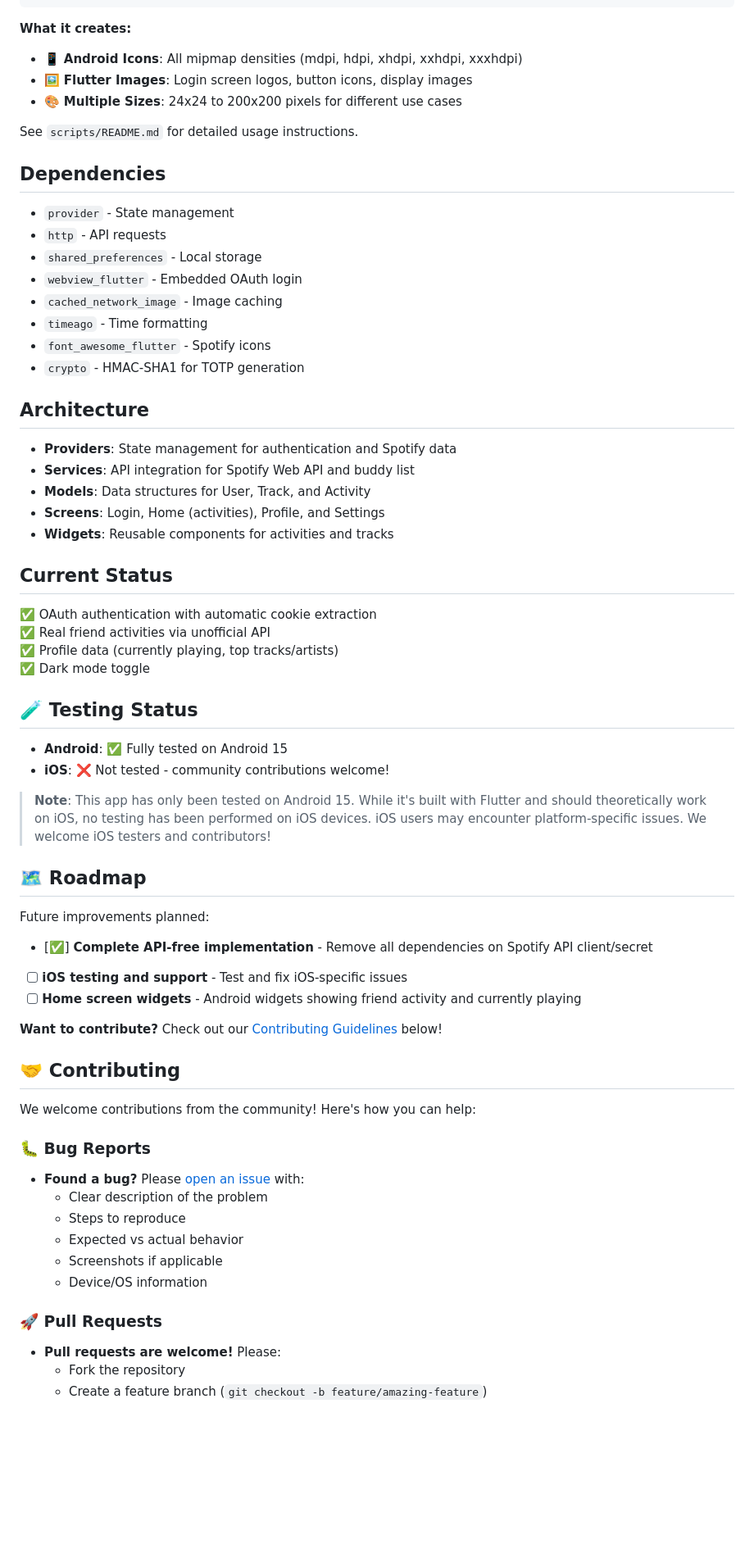
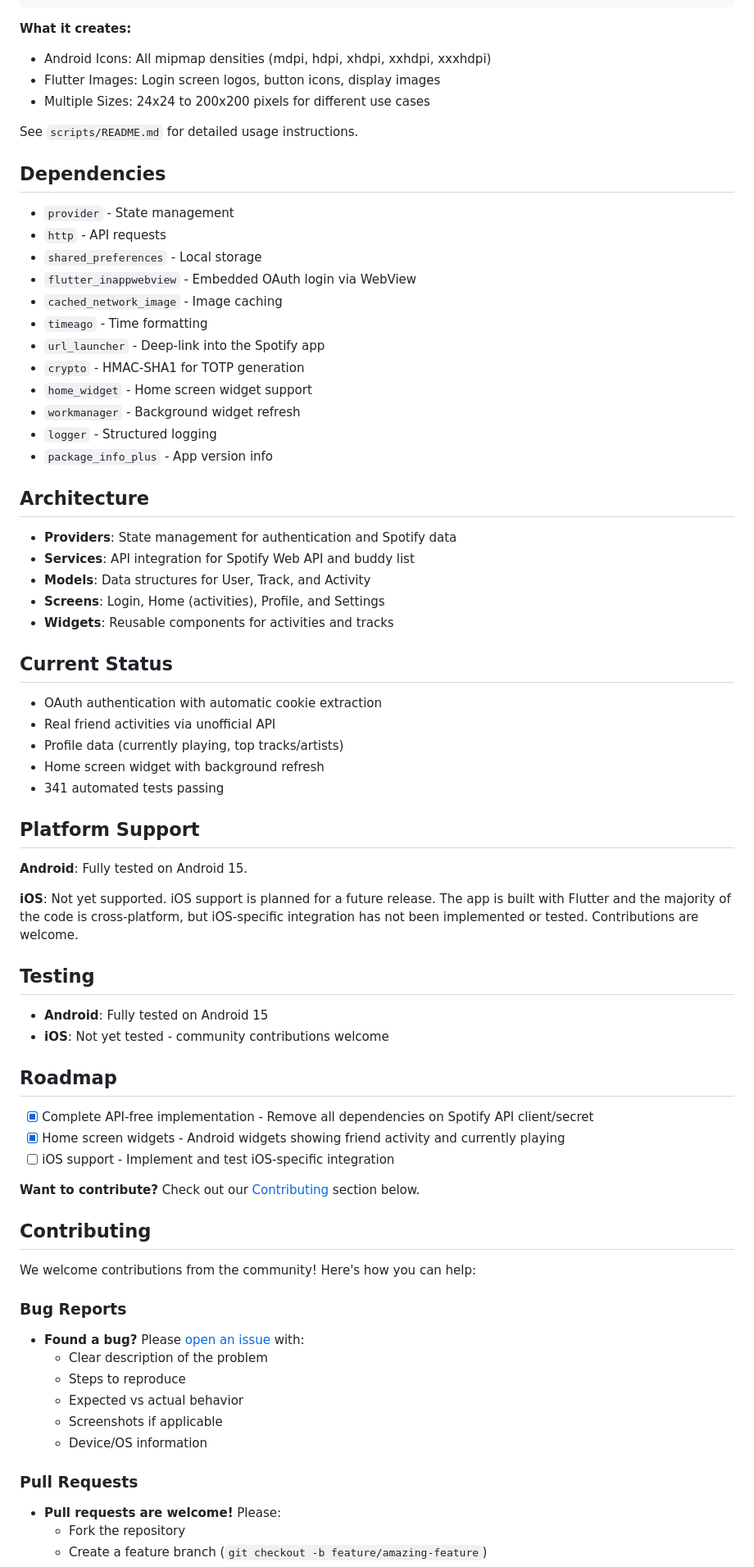
Before and after one commit to mliem2k/playtivity, a Markdown page: README.md, the part around one of its changes. Shown at 82% size. GitHub-like rendering; blank space fills up the shorter version.

Commit message:
docs: update README with accurate dependencies, features and status

````diff
--- a/README.md
+++ b/README.md
@@ -102,9 +102,9 @@ python scripts/convert_icon.py your_logo.png
 ```
 
 **What it creates:**
-- 📱 **Android Icons**: All mipmap densities (mdpi, hdpi, xhdpi, xxhdpi, xxxhdpi)
-- 🖼️ **Flutter Images**: Login screen logos, button icons, display images
-- 🎨 **Multiple Sizes**: 24x24 to 200x200 pixels for different use cases
+- Android Icons: All mipmap densities (mdpi, hdpi, xhdpi, xxhdpi, xxxhdpi)
+- Flutter Images: Login screen logos, button icons, display images
+- Multiple Sizes: 24x24 to 200x200 pixels for different use cases
 
 See `scripts/README.md` for detailed usage instructions.
 
@@ -113,11 +113,15 @@ See `scripts/README.md` for detailed usage instructions.
 - `provider` - State management
 - `http` - API requests
 - `shared_preferences` - Local storage
-- `webview_flutter` - Embedded OAuth login
+- `flutter_inappwebview` - Embedded OAuth login via WebView
 - `cached_network_image` - Image caching
 - `timeago` - Time formatting
-- `font_awesome_flutter` - Spotify icons
+- `url_launcher` - Deep-link into the Spotify app
 - `crypto` - HMAC-SHA1 for TOTP generation
+- `home_widget` - Home screen widget support
+- `workmanager` - Background widget refresh
+- `logger` - Structured logging
+- `package_info_plus` - App version info
 
 ## Architecture
 
@@ -129,33 +133,36 @@ See `scripts/README.md` for detailed usage instructions.
 
 ## Current Status
 
-✅ OAuth authentication with automatic cookie extraction
-✅ Real friend activities via unofficial API
-✅ Profile data (currently playing, top tracks/artists)
-✅ Dark mode toggle
+- OAuth authentication with automatic cookie extraction
+- Real friend activities via unofficial API
+- Profile data (currently playing, top tracks/artists)
+- Home screen widget with background refresh
+- 341 automated tests passing
 
-## 🧪 Testing Status
+## Platform Support
 
-- **Android**: ✅ Fully tested on Android 15
-- **iOS**: ❌ Not tested - community contributions welcome!
+**Android**: Fully tested on Android 15.
 
-> **Note**: This app has only been tested on Android 15. While it's built with Flutter and should theoretically work on iOS, no testing has been performed on iOS devices. iOS users may encounter platform-specific issues. We welcome iOS testers and contributors!
+**iOS**: Not yet supported. iOS support is planned for a future release. The app is built with Flutter and the majority of the code is cross-platform, but iOS-specific integration has not been implemented or tested. Contributions are welcome.
 
-## 🗺️ Roadmap
+## Testing
 
-Future improvements planned:
+- **Android**: Fully tested on Android 15
+- **iOS**: Not yet tested - community contributions welcome
 
-- [✅] **Complete API-free implementation** - Remove all dependencies on Spotify API client/secret
-- [ ] **iOS testing and support** - Test and fix iOS-specific issues
-- [ ] **Home screen widgets** - Android widgets showing friend activity and currently playing
+## Roadmap
 
-**Want to contribute?** Check out our [Contributing Guidelines](#-contributing) below!
+- [x] Complete API-free implementation - Remove all dependencies on Spotify API client/secret
+- [x] Home screen widgets - Android widgets showing friend activity and currently playing
+- [ ] iOS support - Implement and test iOS-specific integration
 
-## 🤝 Contributing
+**Want to contribute?** Check out our [Contributing](#contributing) section below.
+
+## Contributing
 
 We welcome contributions from the community! Here's how you can help:
 
-### 🐛 Bug Reports
+### Bug Reports
 - **Found a bug?** Please [open an issue](../../issues) with:
   - Clear description of the problem
   - Steps to reproduce
@@ -163,7 +170,7 @@ We welcome contributions from the community! Here's how you can help:
   - Screenshots if applicable
   - Device/OS information
 
-### 🚀 Pull Requests
+### Pull Requests
 - **Pull requests are welcome!** Please:
   - Fork the repository
   - Create a feature branch (`git checkout -b feature/amazing-feature`)
````
Also changed, not shown: other parts of README.md (+9 -9 lines).
